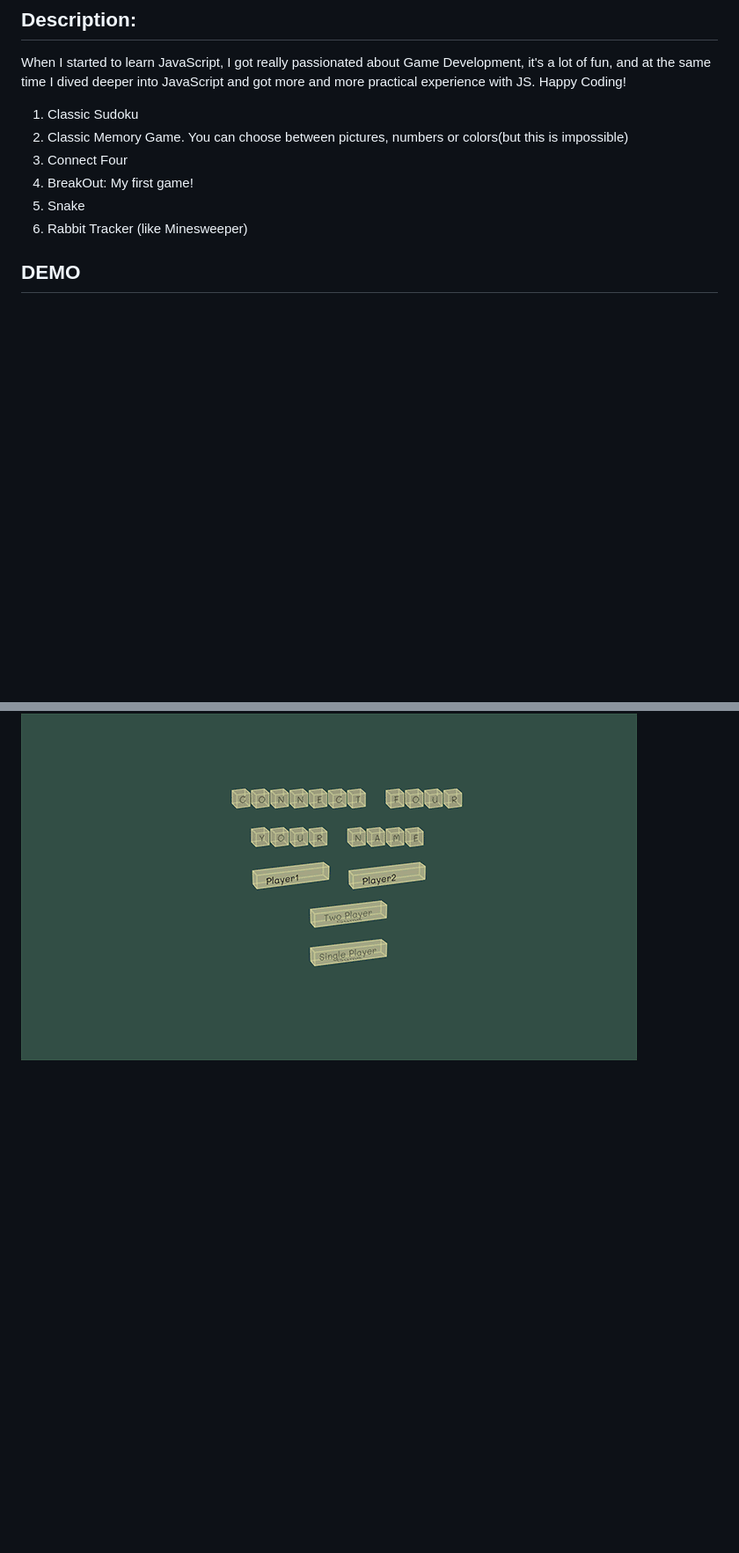
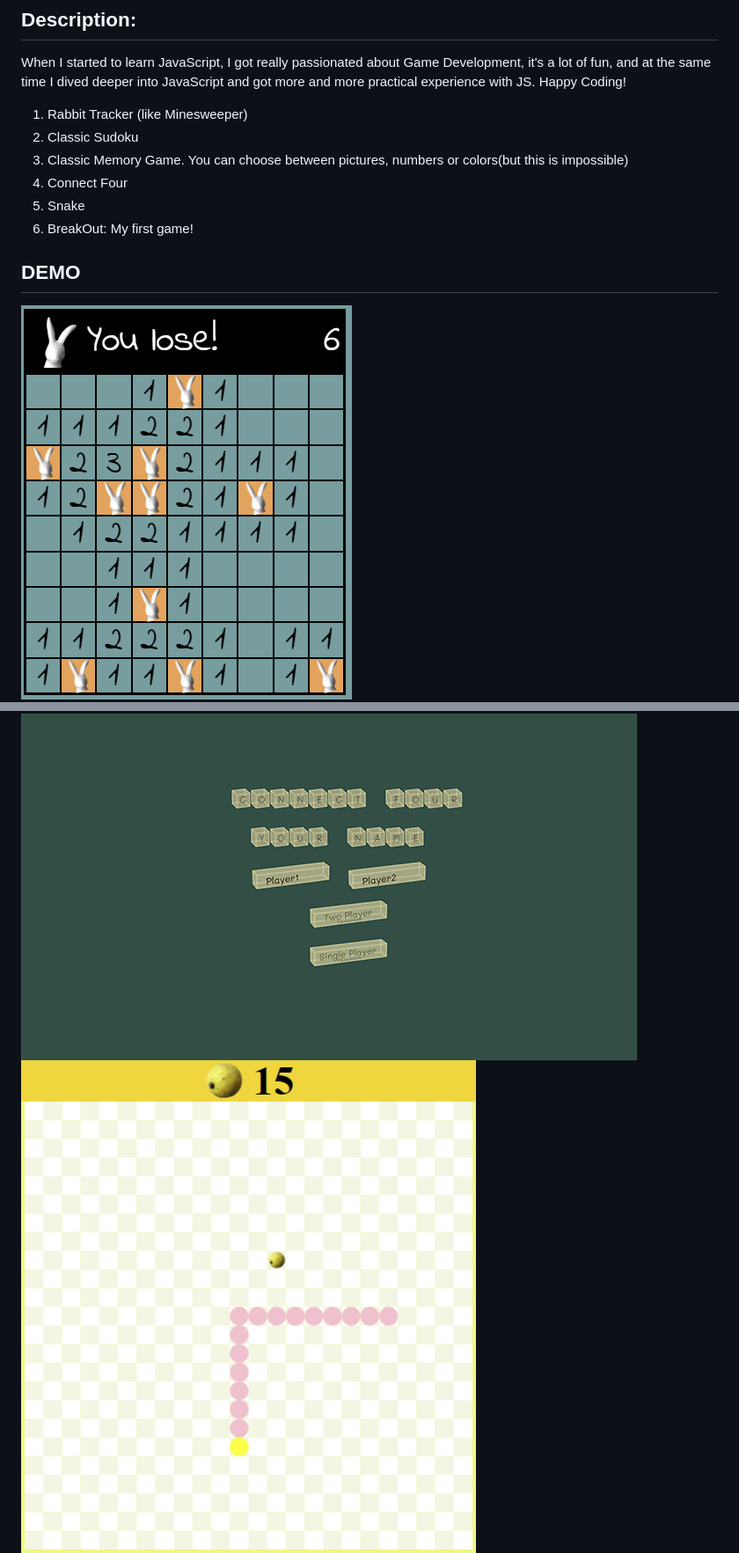
Before and after one commit to LPF33/SampleGames, a Markdown page: README.md, 2 parts joined by grey strips. Shown: that part at 88% size. GitHub-like rendering; pictures changed too: RabbitTracker.PNG (added), Snake.png (added); blank space fills up the shorter version.

```diff
--- a/README.md
+++ b/README.md
@@ -12,18 +12,20 @@ When I started to learn JavaScript, I got really passionated about Game Developm
 it's a lot of fun, and at the same time I dived deeper into JavaScript and got
 more and more practical experience with JS. Happy Coding!
 
-1. Classic Sudoku
-2. Classic Memory Game. You can choose between pictures, numbers or colors(but this is impossible)
-3. Connect Four
-4. BreakOut: My first game!
+1. Rabbit Tracker (like Minesweeper)
+2. Classic Sudoku
+3. Classic Memory Game. You can choose between pictures, numbers or colors(but this is impossible)
+4. Connect Four
 5. Snake
-6. Rabbit Tracker (like Minesweeper)
+6. BreakOut: My first game!
 
 ## DEMO
 
+![](RabbitTracker.PNG)
 ![](Sudoku.gif)
 ![](MemoryGame.gif)
 ![](ConnectFour.gif)
+![](Snake.png)
 ![](Breakout.gif)
 
 ## Tech Stack:
```
